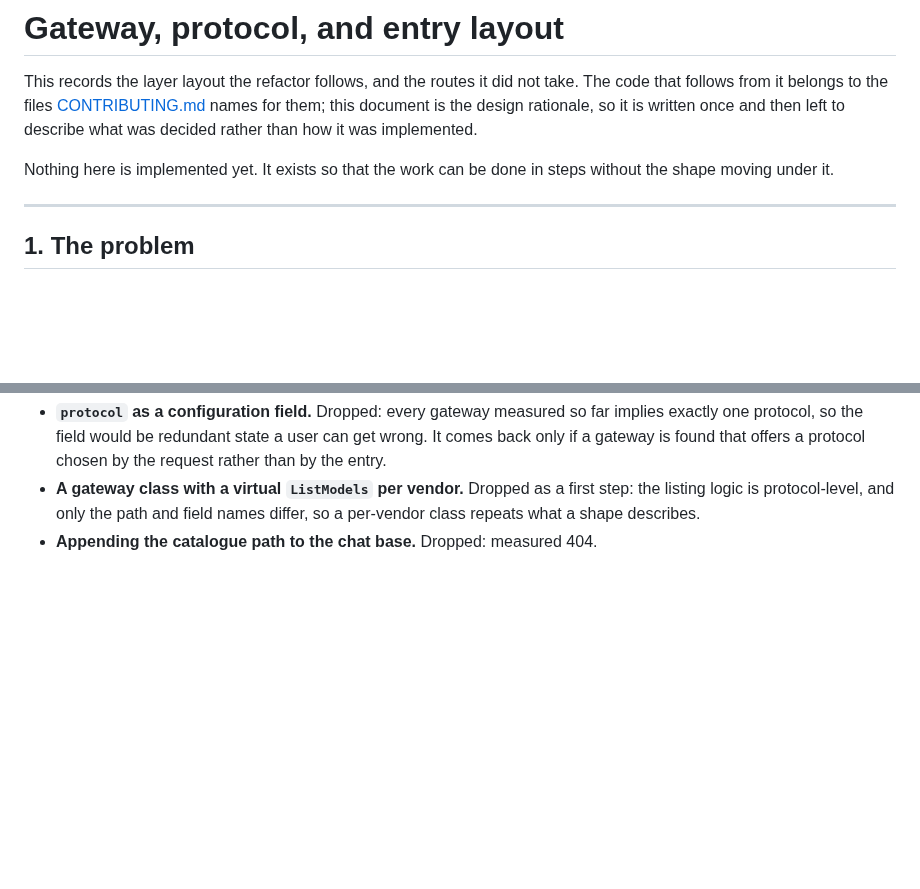
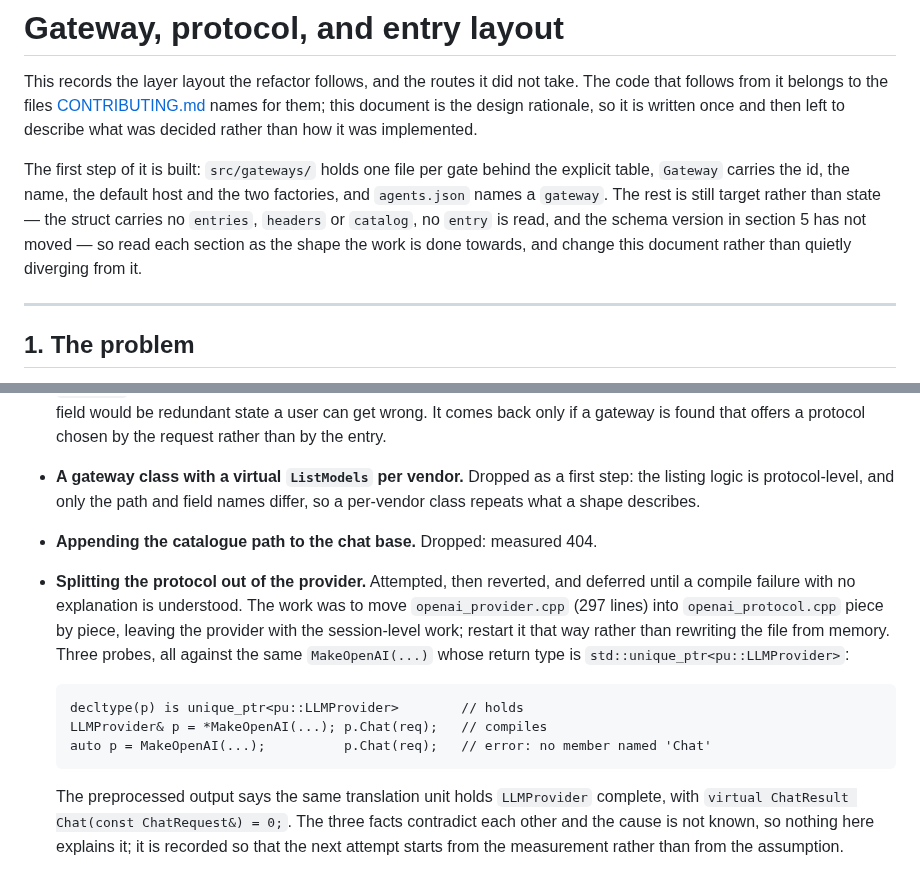
Before and after one commit to Oblivichrash/pu-cli, a Markdown page: docs/design/gateway-protocol-layout.md, 2 parts joined by grey strips. Drawn GitHub-style; blank space fills up the shorter version.

Commit message:
docs: record the deferred protocol split, and what the document stands on - The document opened by saying nothing was implemented yet; the gate table,   the Gateway record and the `gateway` field are built, so say which parts are   target rather than state, and which claims were checked - Record the attempted split of the protocol out of the provider as a route not   taken yet, with the three probe results that stopped it and no guess at the   cause, so the next attempt starts from the measurement
Co-authored-by: Copilot <223556219+Copilot@users.noreply.github.com>

````diff
--- a/docs/design/gateway-protocol-layout.md
+++ b/docs/design/gateway-protocol-layout.md
@@ -5,8 +5,12 @@ The code that follows from it belongs to the files [CONTRIBUTING.md](../../CONTR
 names for them; this document is the design rationale, so it is written once and then
 left to describe what was decided rather than how it was implemented.
 
-Nothing here is implemented yet. It exists so that the work can be done in steps
-without the shape moving under it.
+The first step of it is built: `src/gateways/` holds one file per gate behind the explicit
+table, `Gateway` carries the id, the name, the default host and the two factories, and
+`agents.json` names a `gateway`. The rest is still target rather than state — the struct
+carries no `entries`, `headers` or `catalog`, no `entry` is read, and the schema version
+in section 5 has not moved — so read each section as the shape the work is done towards,
+and change this document rather than quietly diverging from it.
 
 ---
 
@@ -137,3 +141,20 @@ resolution belongs in one function so that a new entry point — a Web selector,
   the listing logic is protocol-level, and only the path and field names differ, so a
   per-vendor class repeats what a shape describes.
 - **Appending the catalogue path to the chat base.** Dropped: measured 404.
+- **Splitting the protocol out of the provider.** Attempted, then reverted, and deferred
+  until a compile failure with no explanation is understood. The work was to move
+  `openai_provider.cpp` (297 lines) into `openai_protocol.cpp` piece by piece, leaving the
+  provider with the session-level work; restart it that way rather than rewriting the file
+  from memory. Three probes, all against the same `MakeOpenAI(...)` whose return type is
+  `std::unique_ptr<pu::LLMProvider>`:
+
+  ```
+  decltype(p) is unique_ptr<pu::LLMProvider>        // holds
+  LLMProvider& p = *MakeOpenAI(...); p.Chat(req);   // compiles
+  auto p = MakeOpenAI(...);          p.Chat(req);   // error: no member named 'Chat'
+  ```
+
+  The preprocessed output says the same translation unit holds `LLMProvider` complete,
+  with `virtual ChatResult Chat(const ChatRequest&) = 0;`. The three facts contradict each
+  other and the cause is not known, so nothing here explains it; it is recorded so that the
+  next attempt starts from the measurement rather than from the assumption.
````
